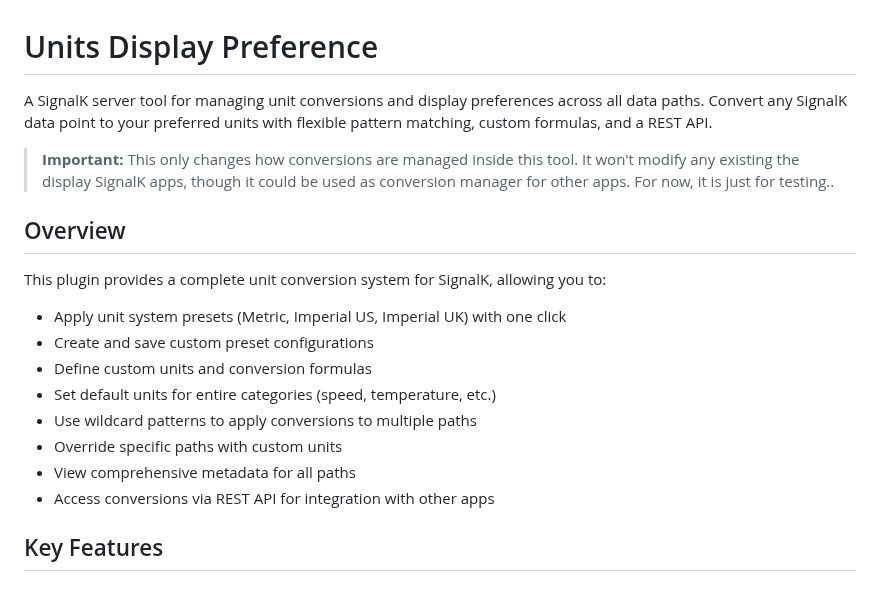
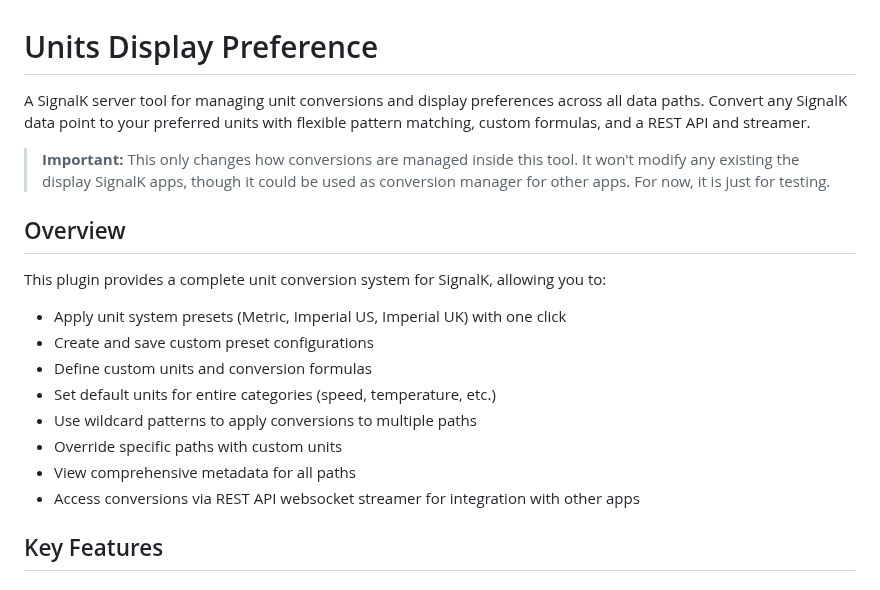
Before and after one commit to motamman/signalk-units-preference, a Markdown page: README.md, the part around the change. Drawn GitHub-style.

Commit message:
docs: update README.md to clarify unit conversion tool capabilities and add websocket streamer integration

```diff
--- a/README.md
+++ b/README.md
@@ -1,8 +1,8 @@
 # Units Display Preference
 
-A SignalK server tool for managing unit conversions and display preferences across all data paths. Convert any SignalK data point to your preferred units with flexible pattern matching, custom formulas, and a REST API.
-
->**Important:** This only changes how conversions are managed inside this tool. It won't modify any existing the display SignalK apps, though it could be used as conversion manager for other apps. For now, it is just for testing..
+A SignalK server tool for managing unit conversions and display preferences across all data paths. Convert any SignalK data point to your preferred units with flexible pattern matching, custom formulas, and a REST API and streamer.
+
+>**Important:** This only changes how conversions are managed inside this tool. It won't modify any existing the display SignalK apps, though it could be used as conversion manager for other apps. For now, it is just for testing.
 
 ## Overview
 
@@ -14,7 +14,7 @@ This plugin provides a complete unit conversion system for SignalK, allowing you
 - Use wildcard patterns to apply conversions to multiple paths
 - Override specific paths with custom units
 - View comprehensive metadata for all paths
-- Access conversions via REST API for integration with other apps
+- Access conversions via REST API websocket streamer for integration with other apps
 
 ## Key Features
 
```
